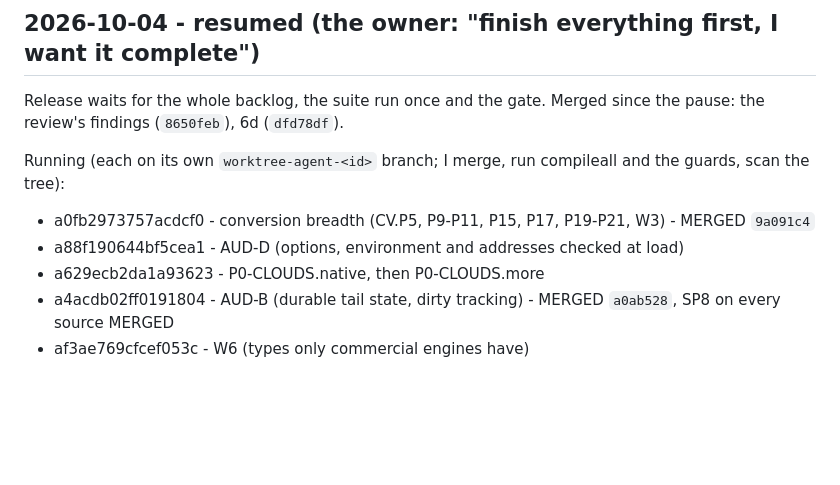
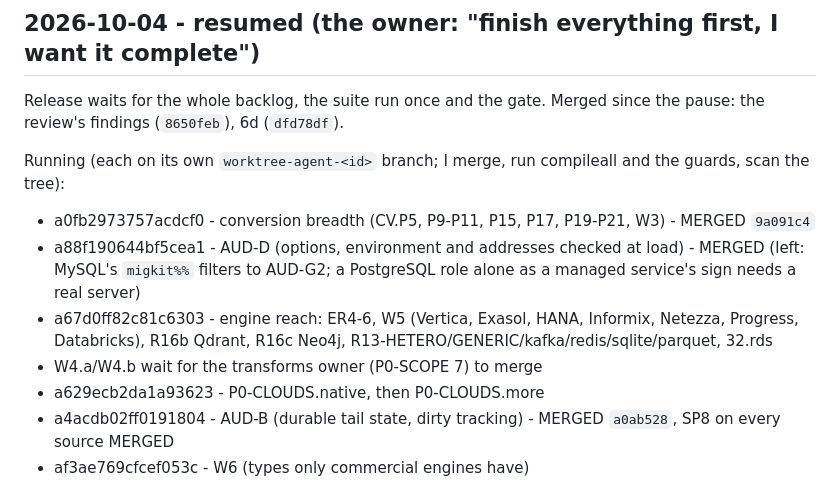
Before and after one commit to arkashira/migkit, a Markdown page: docs/research/WAVE-STATE-2026-09-28.md, the part around the change. Drawn GitHub-style; blank space fills up the shorter version.

Commit message:
wave state: AUD-D merged, engine reach launched

```diff
--- a/docs/research/WAVE-STATE-2026-09-28.md
+++ b/docs/research/WAVE-STATE-2026-09-28.md
@@ -238,7 +238,9 @@ Release waits for the whole backlog, the suite run once and the gate. Merged sin
 
 Running (each on its own `worktree-agent-<id>` branch; I merge, run compileall and the guards, scan the tree):
 - a0fb2973757acdcf0 - conversion breadth (CV.P5, P9-P11, P15, P17, P19-P21, W3) - MERGED `9a091c4`
-- a88f190644bf5cea1 - AUD-D (options, environment and addresses checked at load)
+- a88f190644bf5cea1 - AUD-D (options, environment and addresses checked at load) - MERGED (left: MySQL's `migkit%%` filters to AUD-G2; a PostgreSQL role alone as a managed service's sign needs a real server)
+- a67d0ff82c81c6303 - engine reach: ER4-6, W5 (Vertica, Exasol, HANA, Informix, Netezza, Progress, Databricks), R16b Qdrant, R16c Neo4j, R13-HETERO/GENERIC/kafka/redis/sqlite/parquet, 32.rds
+- W4.a/W4.b wait for the transforms owner (P0-SCOPE 7) to merge
 - a629ecb2da1a93623 - P0-CLOUDS.native, then P0-CLOUDS.more
 - a4acdb02ff0191804 - AUD-B (durable tail state, dirty tracking) - MERGED `a0ab528`, SP8 on every source MERGED
 - af3ae769cfcef053c - W6 (types only commercial engines have)
```
